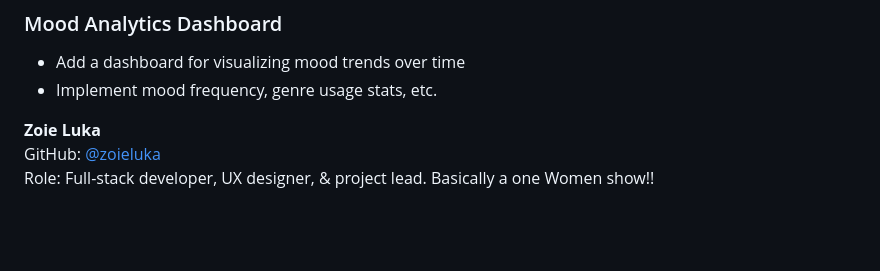
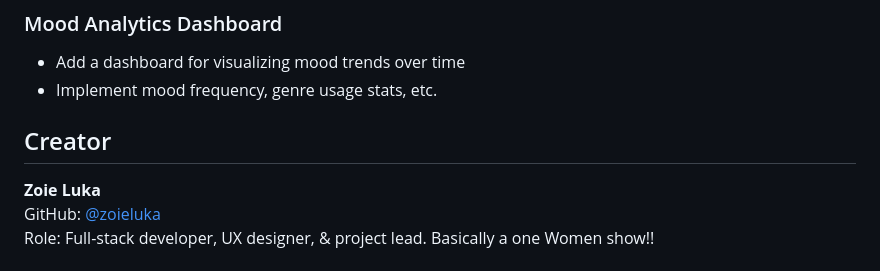
Before and after one commit to zoieluka/moodmelody, a Markdown page: docs/DEVELOPER_MANUAL.md, the part around the change. GitHub-like rendering; blank space fills up the shorter version.

```diff
--- a/docs/DEVELOPER_MANUAL.md
+++ b/docs/DEVELOPER_MANUAL.md
@@ -299,6 +299,7 @@ This section explains how to manually test MoodMelody and documents all backend
 - Add a dashboard for visualizing mood trends over time
 - Implement mood frequency, genre usage stats, etc.
 
+## Creator
 **Zoie Luka**
 GitHub: [@zoieluka](https://github.com/zoieluka)
 Role: Full-stack developer, UX designer, & project lead. Basically a one Women show!!
```
